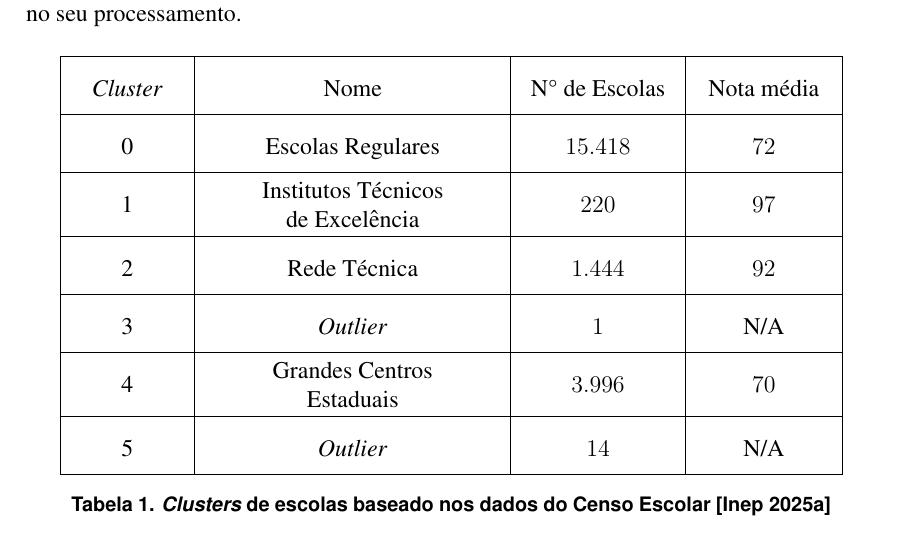
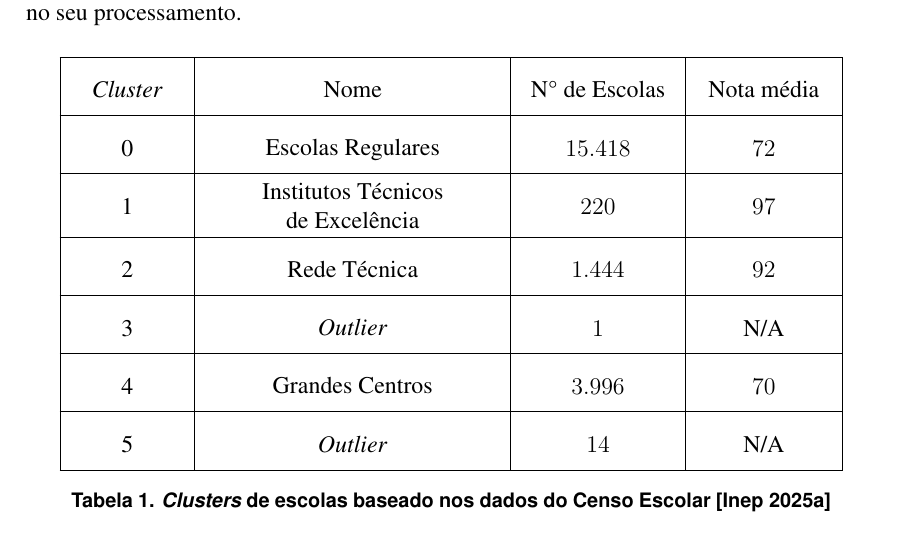
Before and after one commit to felipe-tertuliano/tcc_inep, a LaTeX paper (article/main.tex): part of page 7 of 12, cut so that both start at the same text. Compiled offline with pdfLaTeX; a LaTeX package or settings file that is missing is left out.

Commit message:
feat: article update

```diff
--- a/article/main.tex
+++ b/article/main.tex
@@ -182,7 +182,7 @@ Antes da geração dos resultados foi necessário a definição dos valores padr
 \hline
 3 & \makecell[c]{\textit{Outlier}} & $1$ & N/A \\
 \hline
-4 & \makecell[c]{Grandes Centros\\Estaduais} & $3.996$ & $70$ \\
+4 & \makecell[c]{Grandes Centros} & $3.996$ & $70$ \\
 \hline
 5 & \makecell[c]{\textit{Outlier}} & $14$ & N/A \\
 \hline
```
Also changed, not shown: article/main.pdf.
